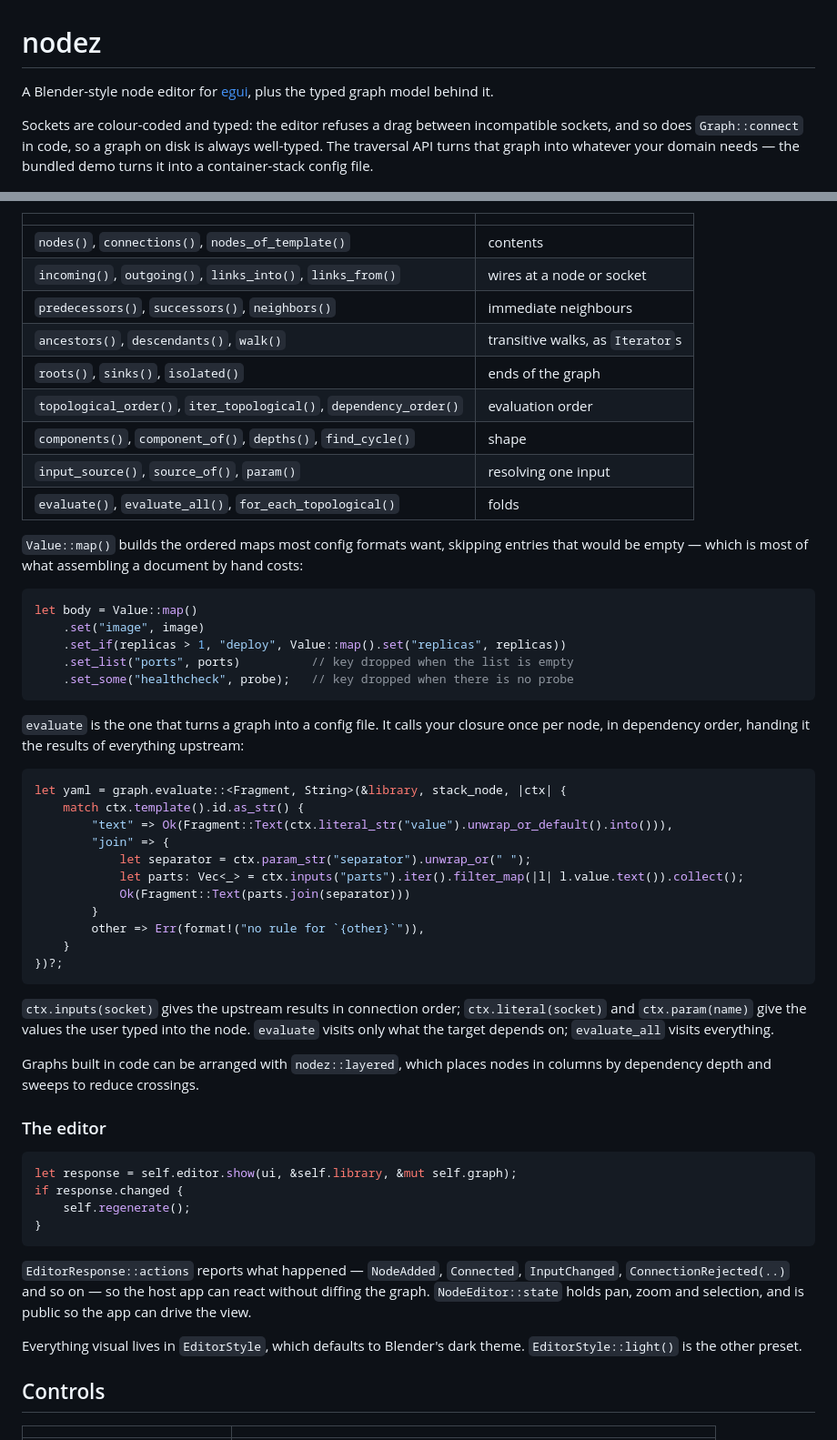
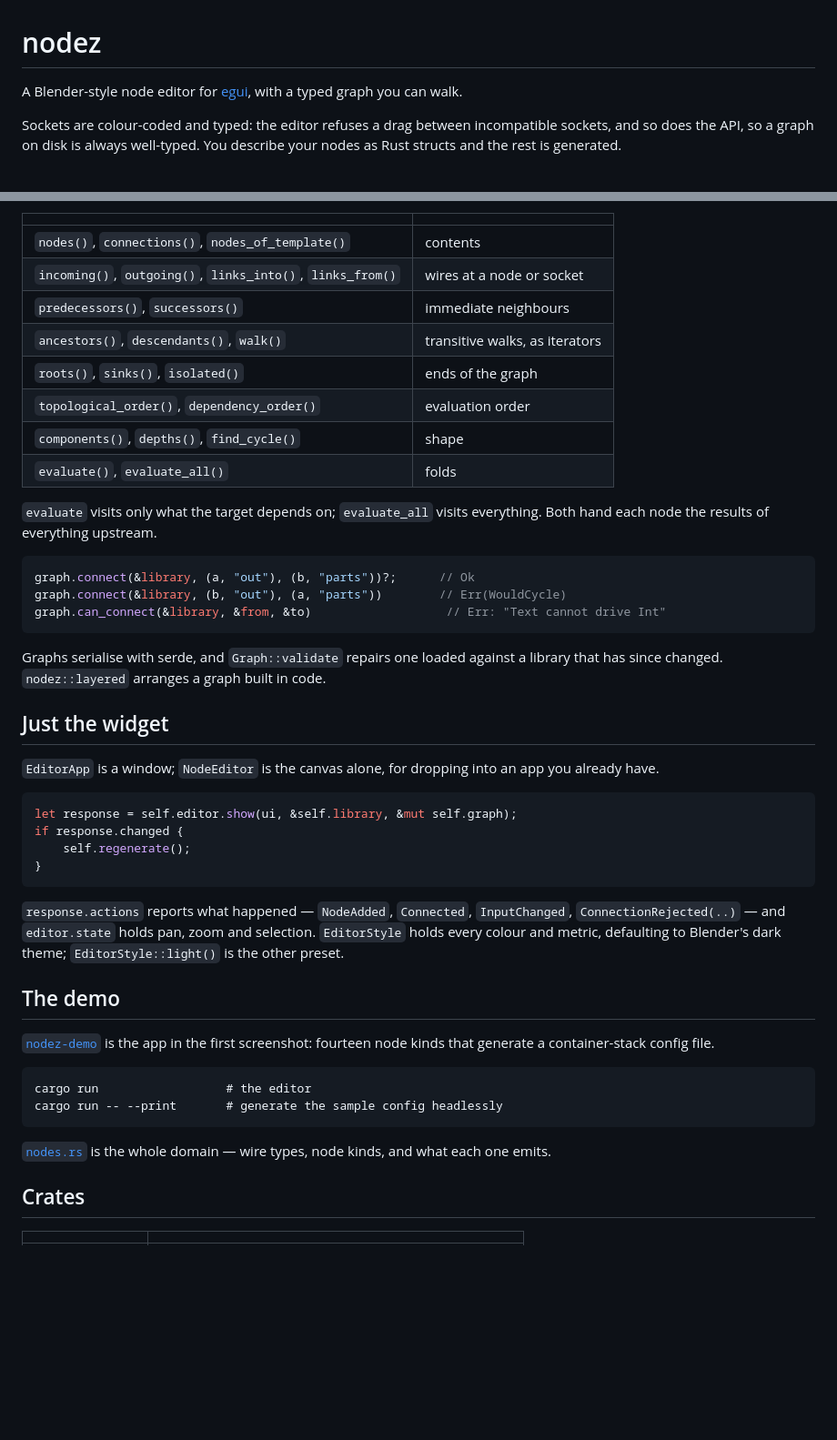
Before and after one commit to ahenshaw/nodez, a Markdown page: README.md, 2 parts joined by grey strips. Shown at 91% size. Drawn GitHub-style; blank space fills up the shorter version.

````diff
--- a/README.md
+++ b/README.md
@@ -1,12 +1,11 @@
 # nodez
 
-A Blender-style node editor for [egui](https://github.com/emilk/egui), plus the
-typed graph model behind it.
+A Blender-style node editor for [egui](https://github.com/emilk/egui), with a
+typed graph you can walk.
 
 Sockets are colour-coded and typed: the editor refuses a drag between
-incompatible sockets, and so does `Graph::connect` in code, so a graph on disk
-is always well-typed. The traversal API turns that graph into whatever your
-domain needs — the bundled demo turns it into a container-stack config file.
+incompatible sockets, and so does the API, so a graph on disk is always
+well-typed. You describe your nodes as Rust structs and the rest is generated.
 
 ![The demo app: a node graph on the left, the config it generates on the right](docs/screenshot.png)
 
@@ -75,53 +163,29 @@ Iterators and folds for walking the graph, all on `Graph`:
 |---|---|
 | `nodes()`, `connections()`, `nodes_of_template()` | contents |
 | `incoming()`, `outgoing()`, `links_into()`, `links_from()` | wires at a node or socket |
-| `predecessors()`, `successors()`, `neighbors()` | immediate neighbours |
-| `ancestors()`, `descendants()`, `walk()` | transitive walks, as `Iterator`s |
+| `predecessors()`, `successors()` | immediate neighbours |
+| `ancestors()`, `descendants()`, `walk()` | transitive walks, as iterators |
 | `roots()`, `sinks()`, `isolated()` | ends of the graph |
-| `topological_order()`, `iter_topological()`, `dependency_order()` | evaluation order |
-| `components()`, `component_of()`, `depths()`, `find_cycle()` | shape |
-| `input_source()`, `source_of()`, `param()` | resolving one input |
-| `evaluate()`, `evaluate_all()`, `for_each_topological()` | folds |
+| `topological_order()`, `dependency_order()` | evaluation order |
+| `components()`, `depths()`, `find_cycle()` | shape |
+| `evaluate()`, `evaluate_all()` | folds |
 
-`Value::map()` builds the ordered maps most config formats want, skipping
-entries that would be empty — which is most of what assembling a document by
-hand costs:
+`evaluate` visits only what the target depends on; `evaluate_all` visits
+everything. Both hand each node the results of everything upstream.
 
 ```rust
-let body = Value::map()
-    .set("image", image)
-    .set_if(replicas > 1, "deploy", Value::map().set("replicas", replicas))
-    .set_list("ports", ports)          // key dropped when the list is empty
-    .set_some("healthcheck", probe);   // key dropped when there is no probe
+graph.connect(&library, (a, "out"), (b, "parts"))?;      // Ok
+graph.connect(&library, (b, "out"), (a, "parts"))        // Err(WouldCycle)
+graph.can_connect(&library, &from, &to)                   // Err: "Text cannot drive Int"
 ```
 
-`evaluate` is the one that turns a graph into a config file. It calls your
-closure once per node, in dependency order, handing it the results of everything
-upstream:
+Graphs serialise with serde, and `Graph::validate` repairs one loaded against a
+library that has since changed. `nodez::layered` arranges a graph built in code.
 
-```rust
-let yaml = graph.evaluate::<Fragment, String>(&library, stack_node, |ctx| {
-    match ctx.template().id.as_str() {
-        "text" => Ok(Fragment::Text(ctx.literal_str("value").unwrap_or_default().into())),
-        "join" => {
-            let separator = ctx.param_str("separator").unwrap_or(" ");
-            let parts: Vec<_> = ctx.inputs("parts").iter().filter_map(|l| l.value.text()).collect();
-            Ok(Fragment::Text(parts.join(separator)))
-        }
-        other => Err(format!("no rule for `{other}`")),
-    }
-})?;
-```
+## Just the widget
 
-`ctx.inputs(socket)` gives the upstream results in connection order;
-`ctx.literal(socket)` and `ctx.param(name)` give the values the user typed into
-the node. `evaluate` visits only what the target depends on;
-`evaluate_all` visits everything.
-
-Graphs built in code can be arranged with `nodez::layered`, which places nodes in
-columns by dependency depth and sweeps to reduce crossings.
-
-### The editor
+`EditorApp` is a window; `NodeEditor` is the canvas alone, for dropping into an
+app you already have.
 
 ```rust
 let response = self.editor.show(ui, &self.library, &mut self.graph);
@@ -130,15 +194,25 @@ if response.changed {
 }
 ```
 
-`EditorResponse::actions` reports what happened — `NodeAdded`, `Connected`,
-`InputChanged`, `ConnectionRejected(..)` and so on — so the host app can react
-without diffing the graph. `NodeEditor::state` holds pan, zoom and selection,
-and is public so the app can drive the view.
+`response.actions` reports what happened — `NodeAdded`, `Connected`,
+`InputChanged`, `ConnectionRejected(..)` — and `editor.state` holds pan, zoom
+and selection. `EditorStyle` holds every colour and metric, defaulting to
+Blender's dark theme; `EditorStyle::light()` is the other preset.
 
-Everything visual lives in `EditorStyle`, which defaults to Blender's dark
-theme. `EditorStyle::light()` is the other preset.
+## The demo
 
-## Controls
+[`nodez-demo`](nodez-demo) is the app in the first screenshot: fourteen node
+kinds that generate a container-stack config file.
+
+```
+cargo run                  # the editor
+cargo run -- --print       # generate the sample config headlessly
+```
+
+[`nodes.rs`](nodez-demo/src/nodes.rs) is the whole domain — wire types, node
+kinds, and what each one emits.
+
+## Crates
 
 | | |
 |---|---|
````
Also changed, not shown: other parts of README.md (+139 -168 lines), docs/quickstart.png (added), 3 other files.
